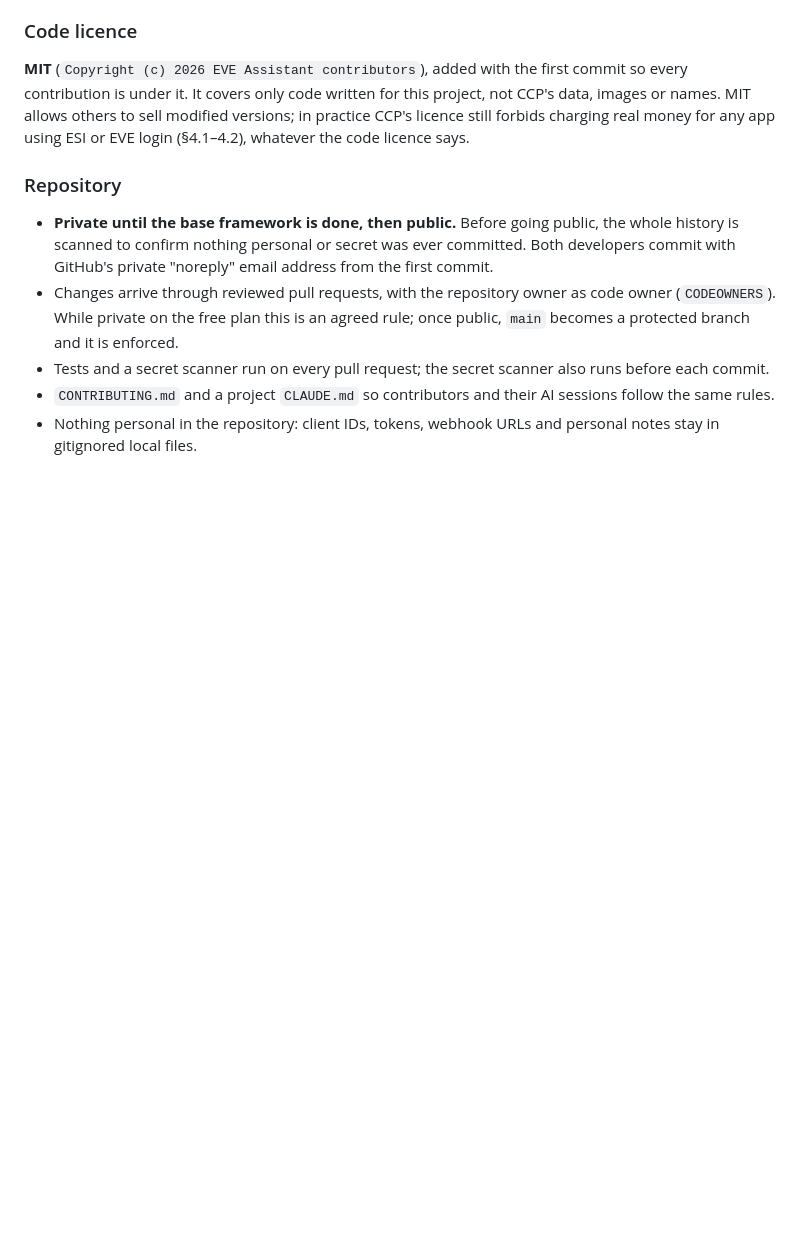
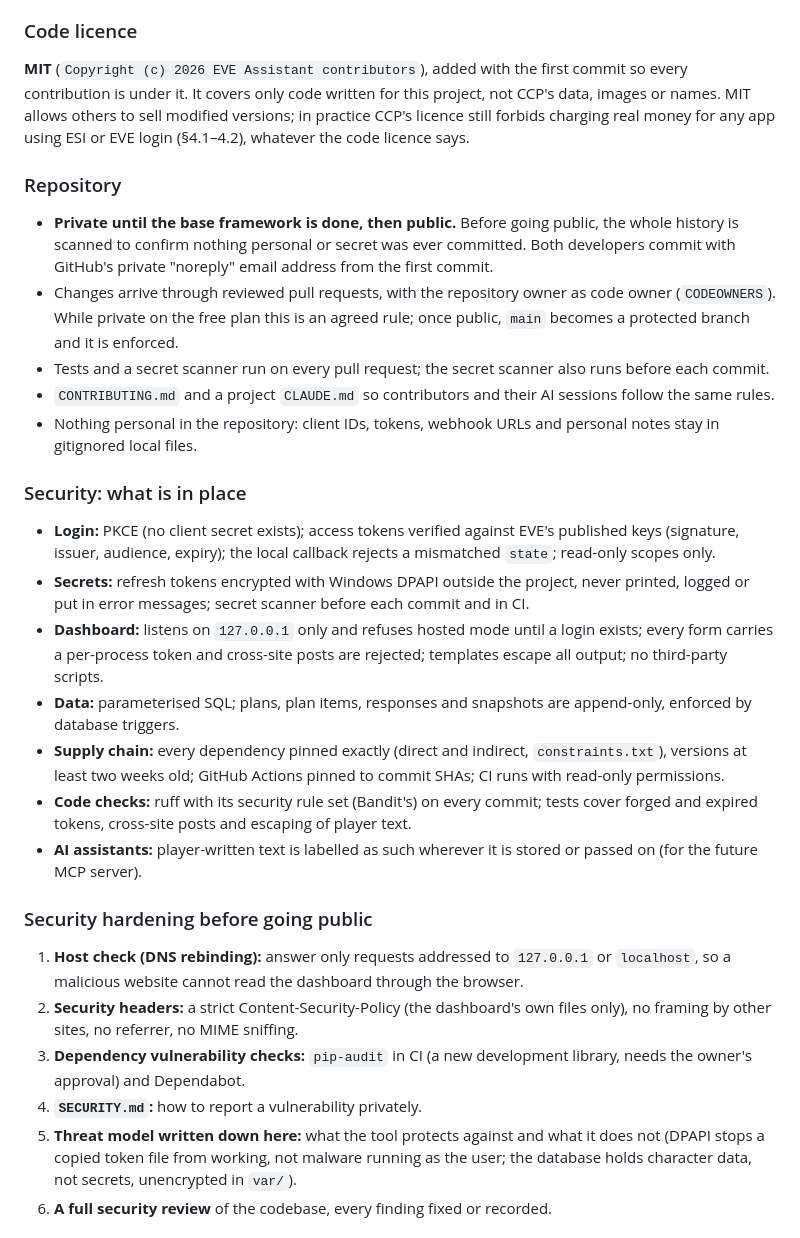
Before and after one commit to Harbinnon/eve-assistant, a Markdown page: docs/design.md, the part around one of its changes. GitHub-like rendering; blank space fills up the shorter version.

```diff
--- a/docs/design.md
+++ b/docs/design.md
@@ -462,3 +462,43 @@ login (§4.1–4.2), whatever the code licence says.
 - Nothing personal in the repository: client IDs, tokens, webhook URLs and
   personal notes stay in gitignored local files.
 
+### Security: what is in place
+
+- **Login:** PKCE (no client secret exists); access tokens verified against
+  EVE's published keys (signature, issuer, audience, expiry); the local
+  callback rejects a mismatched `state`; read-only scopes only.
+- **Secrets:** refresh tokens encrypted with Windows DPAPI outside the
+  project, never printed, logged or put in error messages; secret scanner
+  before each commit and in CI.
+- **Dashboard:** listens on `127.0.0.1` only and refuses hosted mode until
+  a login exists; every form carries a per-process token and cross-site
+  posts are rejected; templates escape all output; no third-party scripts.
+- **Data:** parameterised SQL; plans, plan items, responses and snapshots
+  are append-only, enforced by database triggers.
+- **Supply chain:** every dependency pinned exactly (direct and indirect,
+  `constraints.txt`), versions at least two weeks old; GitHub Actions
+  pinned to commit SHAs; CI runs with read-only permissions.
+- **Code checks:** ruff with its security rule set (Bandit's) on every
+  commit; tests cover forged and expired tokens, cross-site posts and
+  escaping of player text.
+- **AI assistants:** player-written text is labelled as such wherever it is
+  stored or passed on (for the future MCP server).
+
+### Security hardening before going public
+
+1. **Host check (DNS rebinding):** answer only requests addressed to
+   `127.0.0.1` or `localhost`, so a malicious website cannot read the
+   dashboard through the browser.
+2. **Security headers:** a strict Content-Security-Policy (the dashboard's
+   own files only), no framing by other sites, no referrer, no MIME
+   sniffing.
+3. **Dependency vulnerability checks:** `pip-audit` in CI (a new
+   development library, needs the owner's approval) and Dependabot.
+4. **`SECURITY.md`:** how to report a vulnerability privately.
+5. **Threat model written down here:** what the tool protects against and
+   what it does not (DPAPI stops a copied token file from working, not
+   malware running as the user; the database holds character data, not
+   secrets, unencrypted in `var/`).
+6. **A full security review** of the codebase, every finding fixed or
+   recorded.
+
```
Also changed, not shown: other parts of docs/design.md (+29 -0 lines).
